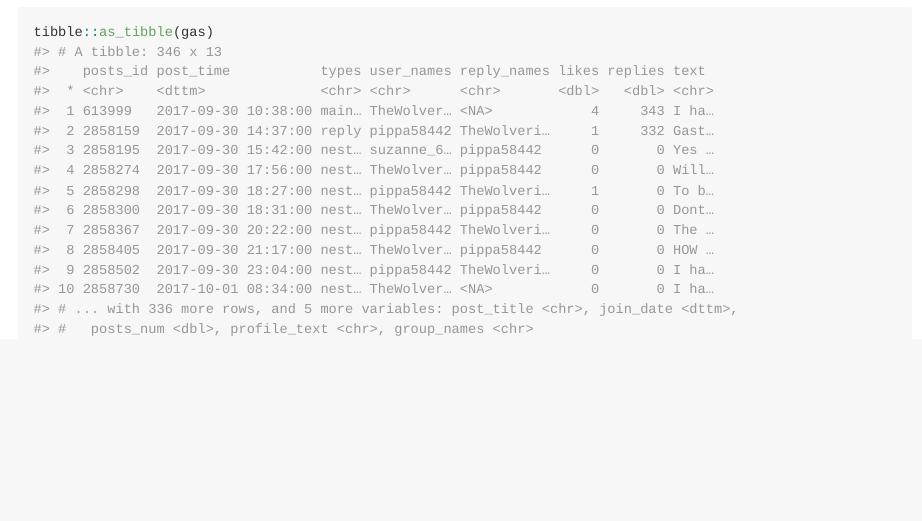
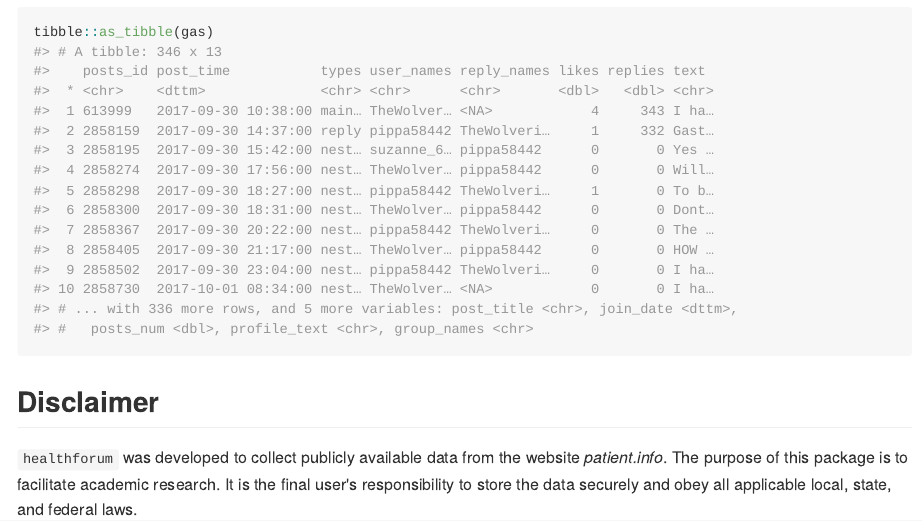
Before and after one commit to LingshuHu/healthforum, an R Markdown document (README.Rmd): the page in a window 1100 px wide, from 810 px down. The pictures show the output file README.md that the author committed with the source, drawn offline in the style of GitHub; badge pictures from the web are left out.

Commit message:
disclaimer

````diff
--- a/README.Rmd
+++ b/README.Rmd
@@ -59,3 +59,6 @@ Preview the returned data frame
 ```{r}
 tibble::as_tibble(gas)
 ```
+
+## Disclaimer
+`healthforum` was developed to collect publicly available data from the website *patient.info*. The purpose of this package is to facilitate academic research. It is the final user's responsibility to store the data securely and obey all applicable local, state, and federal laws.
````
Also changed, not shown: vignettes/basics.Rmd (+4 -0 lines), README.md.
